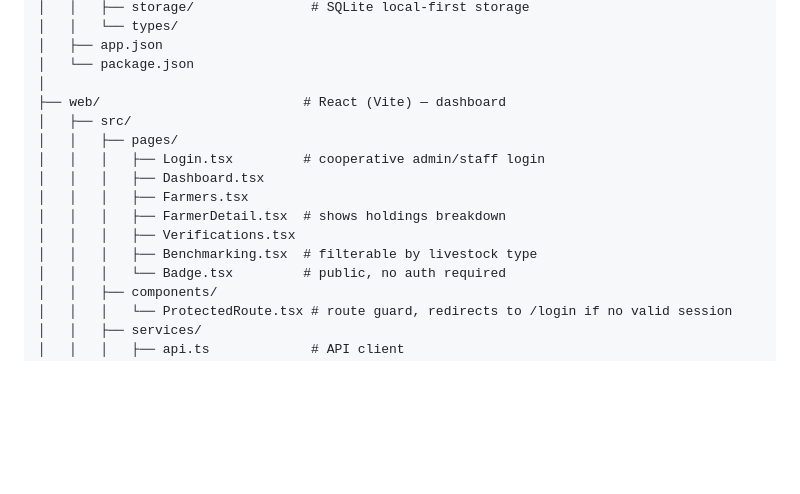
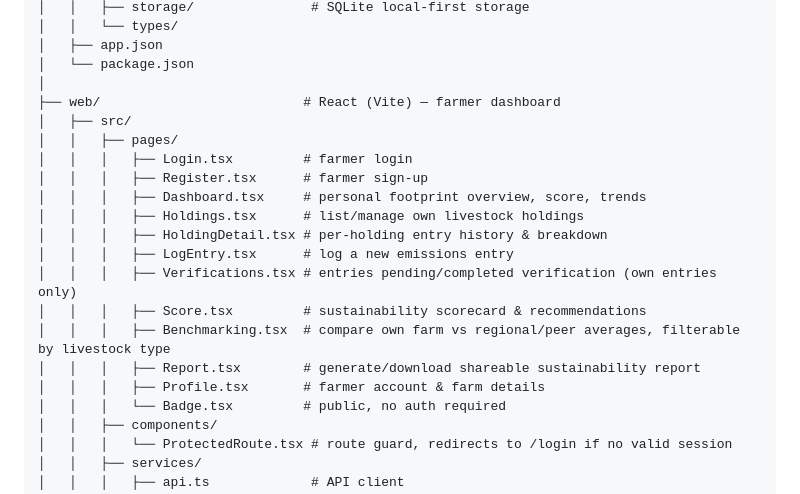
Before and after one commit to codebyoketch/flock_sense, a Markdown page: STRUCTURE.md, the part around the change. Drawn GitHub-style; blank space fills up the shorter version.

Commit message:
Revise web structure for farmer dashboard
Updated the web structure to reflect farmer-specific features and pages.

```diff
--- a/STRUCTURE.md
+++ b/STRUCTURE.md
@@ -53,15 +53,20 @@ flocksense/
 │   ├── app.json
 │   └── package.json
 │
-├── web/                          # React (Vite) — dashboard
+├── web/                          # React (Vite) — farmer dashboard
 │   ├── src/
 │   │   ├── pages/
-│   │   │   ├── Login.tsx         # cooperative admin/staff login
-│   │   │   ├── Dashboard.tsx
-│   │   │   ├── Farmers.tsx
-│   │   │   ├── FarmerDetail.tsx  # shows holdings breakdown
-│   │   │   ├── Verifications.tsx
-│   │   │   ├── Benchmarking.tsx  # filterable by livestock type
+│   │   │   ├── Login.tsx         # farmer login
+│   │   │   ├── Register.tsx      # farmer sign-up
+│   │   │   ├── Dashboard.tsx     # personal footprint overview, score, trends
+│   │   │   ├── Holdings.tsx      # list/manage own livestock holdings
+│   │   │   ├── HoldingDetail.tsx # per-holding entry history & breakdown
+│   │   │   ├── LogEntry.tsx      # log a new emissions entry
+│   │   │   ├── Verifications.tsx # entries pending/completed verification (own entries only)
+│   │   │   ├── Score.tsx         # sustainability scorecard & recommendations
+│   │   │   ├── Benchmarking.tsx  # compare own farm vs regional/peer averages, filterable by livestock type
+│   │   │   ├── Report.tsx        # generate/download shareable sustainability report
+│   │   │   ├── Profile.tsx       # farmer account & farm details
 │   │   │   └── Badge.tsx         # public, no auth required
 │   │   ├── components/
 │   │   │   └── ProtectedRoute.tsx # route guard, redirects to /login if no valid session
```
